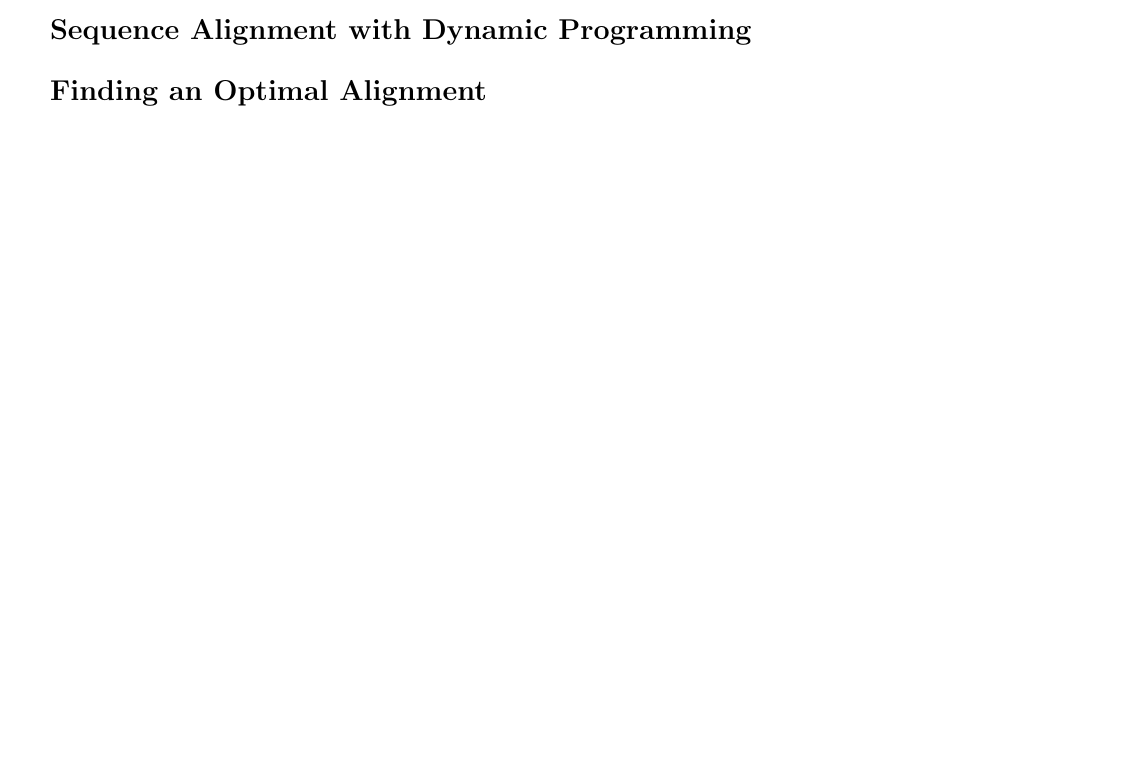
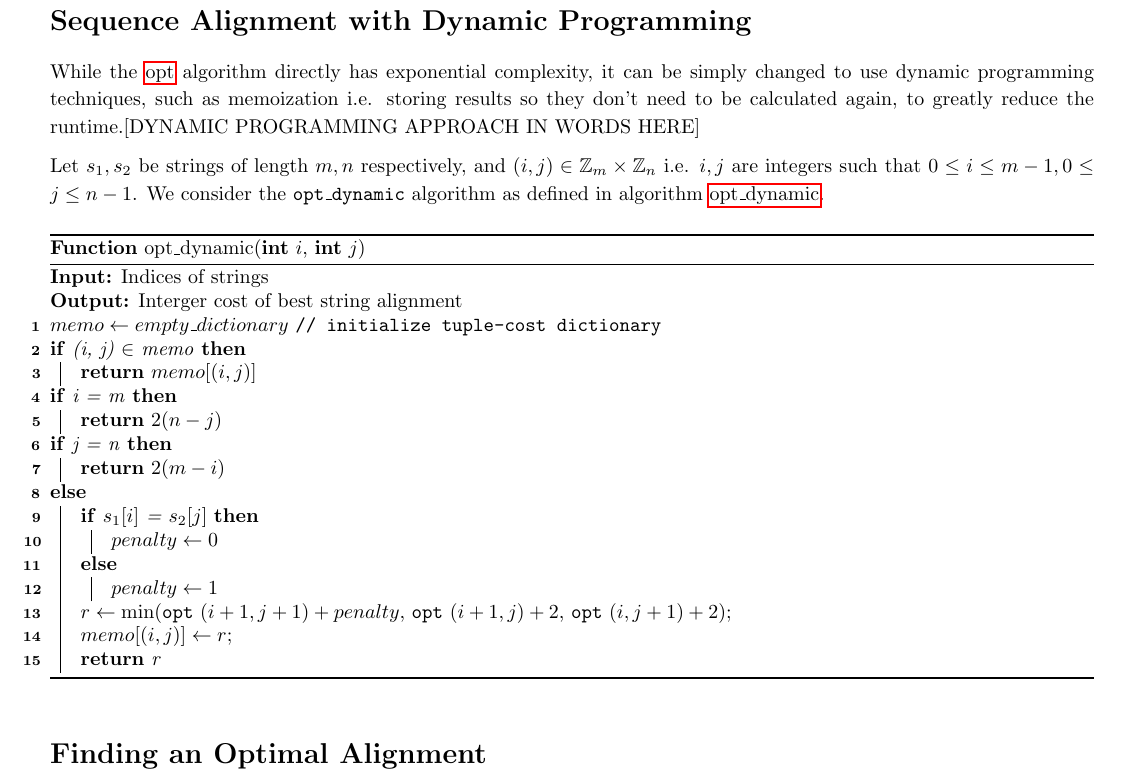
Before and after one commit to NonDairyNeutrino/algorithms, a LaTeX document (ass3/main.tex): part of the page before the commit and part of page 2 of 2 after it, cut so that both start at the same text, the shorter picture padded with empty space. Compiled offline with pdfLaTeX.

Commit message:
add opt_dynamic pseudo-code

```diff
--- a/ass3/main.tex
+++ b/ass3/main.tex
@@ -7,6 +7,8 @@
 % TYPESETTING - MATH
 \usepackage{amsmath, amsfonts}
 \usepackage[ruled, linesnumbered, noend]{algorithm2e}
+\NewCommandCopy{\legacyunderscore}{\_}
+\renewcommand{\_}{\ifincsname_\else\legacyunderscore\fi}
 \usepackage{listings}
 \usepackage{xcolor}
 
@@ -74,9 +76,41 @@ sorting=ynt
                 \Return{$\min$(\opt(i + 1, j + 1) + penalty, \opt(i + 1, j) + 2, \opt(i, j + 1) + 2)}
             }
         \end{function}
+
     \section*{Runtime Complexity of \texttt{opt}}
 
+\pagebreak
     \section*{Sequence Alignment with Dynamic Programming}
+
+        While the \ref{alg:opt} algorithm directly has exponential complexity, it can be simply changed to use dynamic programming techniques, such as memoization i.e. storing results so they don't need to be calculated again, to greatly reduce the runtime.[DYNAMIC PROGRAMMING APPROACH IN WORDS HERE]
+
+        Let $s_1, s_2$ be strings of length $m, n$ respectively, and $(i, j) \in \mathbb{Z}_m \times \mathbb{Z}_n$ i.e. $i, j$ are integers such that $0 \leq i \leq m - 1, 0 \leq j \leq n - 1$.  We consider the \texttt{opt\_dynamic} algorithm as defined in algorithm \ref{alg:opt_Dynamic}.
+
+        \begin{function}
+            \caption{opt\_dynamic(\integer $i$, \integer $j$)}
+            \label{alg:opt_Dynamic}
+            \KwIn{Indices of strings}
+            \KwOut{Interger cost of best string alignment}
+            $memo \gets empty\_dictionary$ \tcp{initialize tuple-cost dictionary}
+            \If{(i, j) $\in$ memo}{
+                \Return{$memo[(i, j)]$}
+            }
+            \If{i = m}{
+                \Return{$2(n - j)$}
+            }
+            \eIf{j = n}{
+                \Return{$2(m - i)$}
+            }{
+                \eIf{$s_1[i]$ = $s_2[j]$}{
+                    $penalty \gets 0$
+                }{
+                    $penalty \gets 1$
+                }
+                $r \gets \min$(\opt$(i + 1, j + 1) + penalty$, \opt$(i + 1, j) + 2$, \opt$(i, j + 1) + 2)$\;
+                $memo[(i, j)] \gets r$\;
+                \Return{r}
+            }
+        \end{function}
 
     \section*{Finding an Optimal Alignment}
 
```
